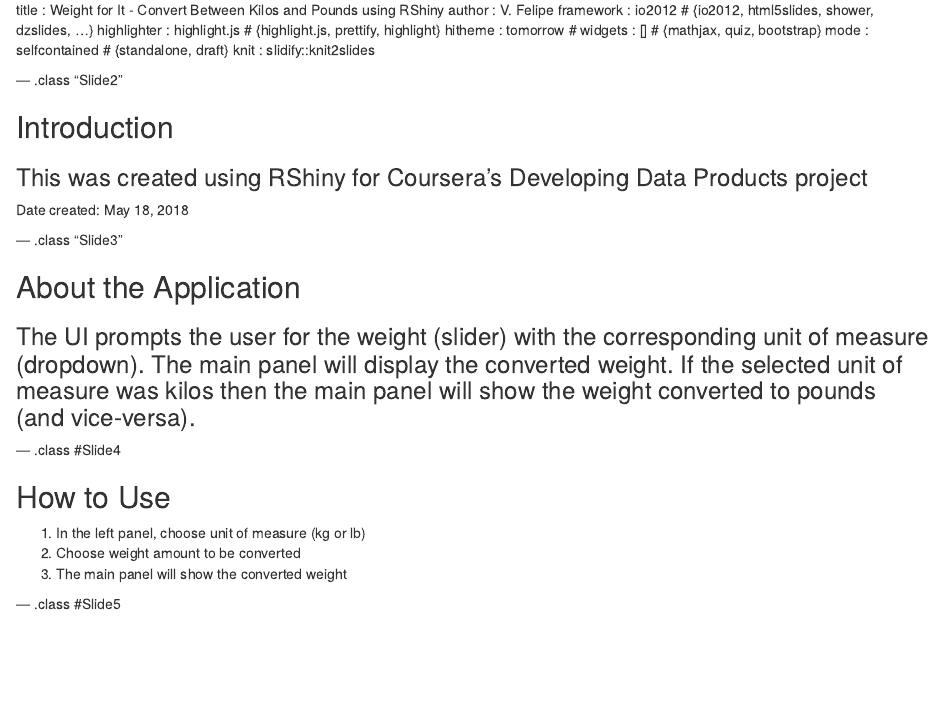
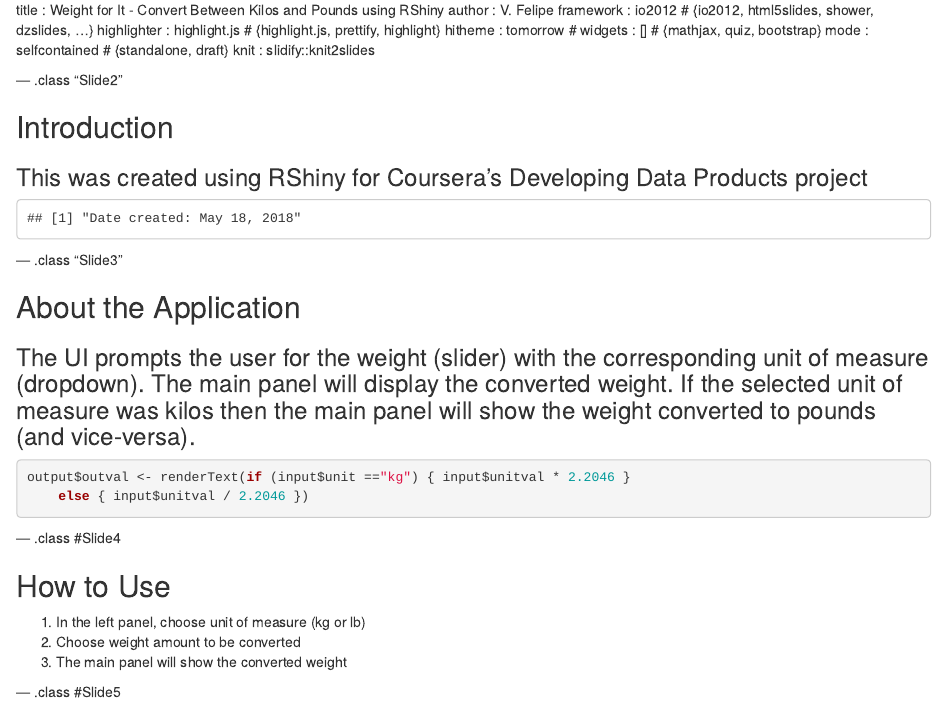
Before and after one commit to vfelipe/coursera-ddp, an R Markdown document (index.Rmd): the page in a window 1100 px wide, from its top. Rendered offline with R 4.5, knitr and Pandoc, with nearby package versions.

Commit message:
Add files via upload

````diff
--- a/index.Rmd
+++ b/index.Rmd
@@ -14,14 +14,19 @@
 ### This was created using RShiny for Coursera's Developing Data Products project
 
 
-
-`r as.character(paste("Date created:", format(Sys.Date(), "%B %d, %Y")))`
+```{r, echo=FALSE, eval=TRUE}
+print(as.character(paste("Date created:", format(Sys.Date(), "%B %d, %Y"))))
+```
 
 --- .class "Slide3"
 
 ## About the Application
 ### The UI prompts the user for the weight (slider) with the corresponding unit of measure (dropdown). The main panel will display the converted weight. If the selected unit of measure was kilos then the main panel will show the weight converted to pounds (and vice-versa).
 
+```{r, echo=TRUE, eval=FALSE}
+output$outval <- renderText(if (input$unit =="kg") { input$unitval * 2.2046 }
+    else { input$unitval / 2.2046 })
+```
 
 --- .class #Slide4
 
````
